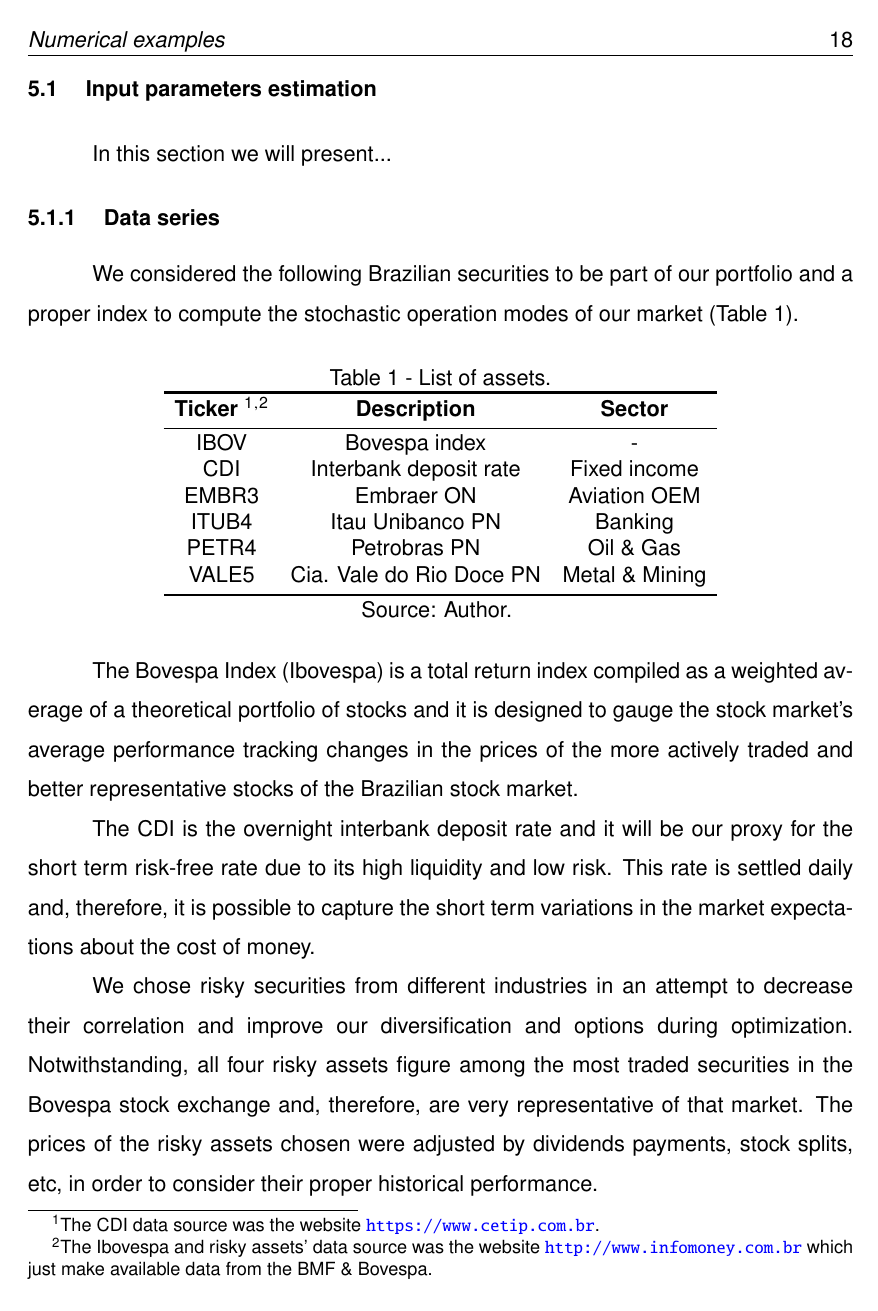
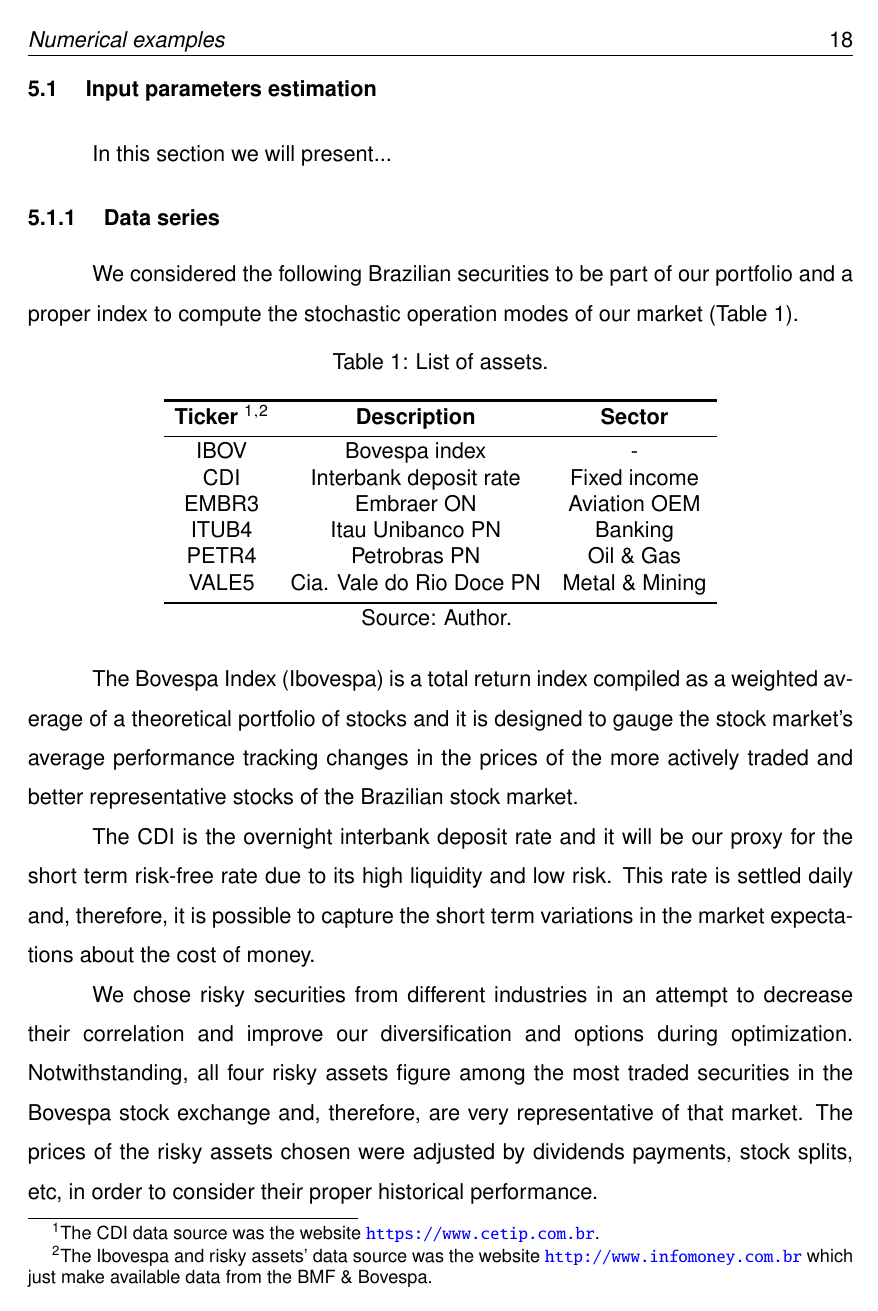
Before and after one commit to willfliaw/academix, a LaTeX thesis (main.tex): page 30 of 57. Compiled offline with pdfLaTeX; a LaTeX package or settings file that is missing is left out.

Commit message:
centered captions

```diff
--- a/main.tex
+++ b/main.tex
@@ -103,6 +103,13 @@
 \usepackage{url}
 
 % ------------------------------------------------------------------
+% CAPTIONS
+% ------------------------------------------------------------------
+
+% Enhanced control over figure and table captions:
+\usepackage[justification=centering]{caption}
+
+% ------------------------------------------------------------------
 % TABLES
 % ------------------------------------------------------------------
 
```
Also changed, not shown: main.pdf.
